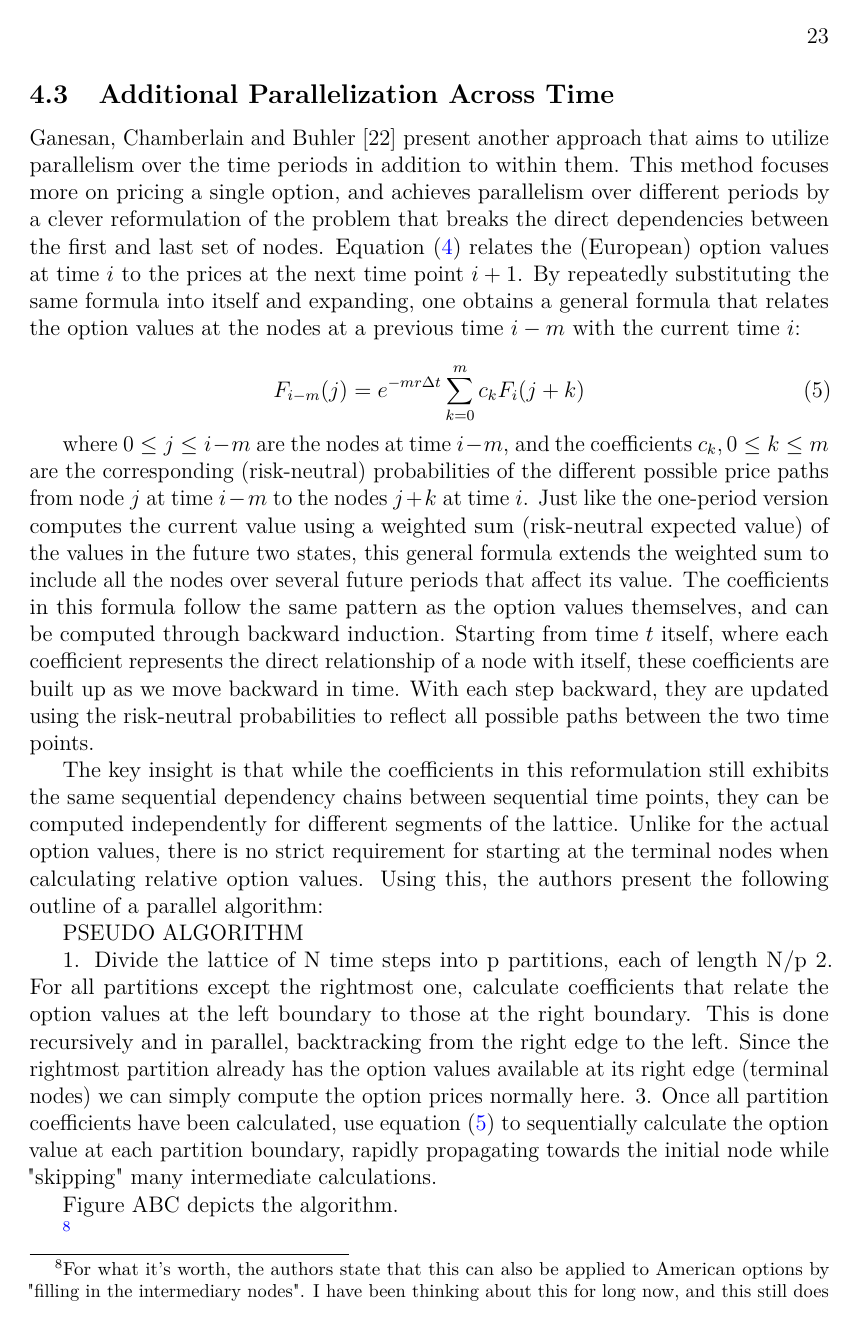
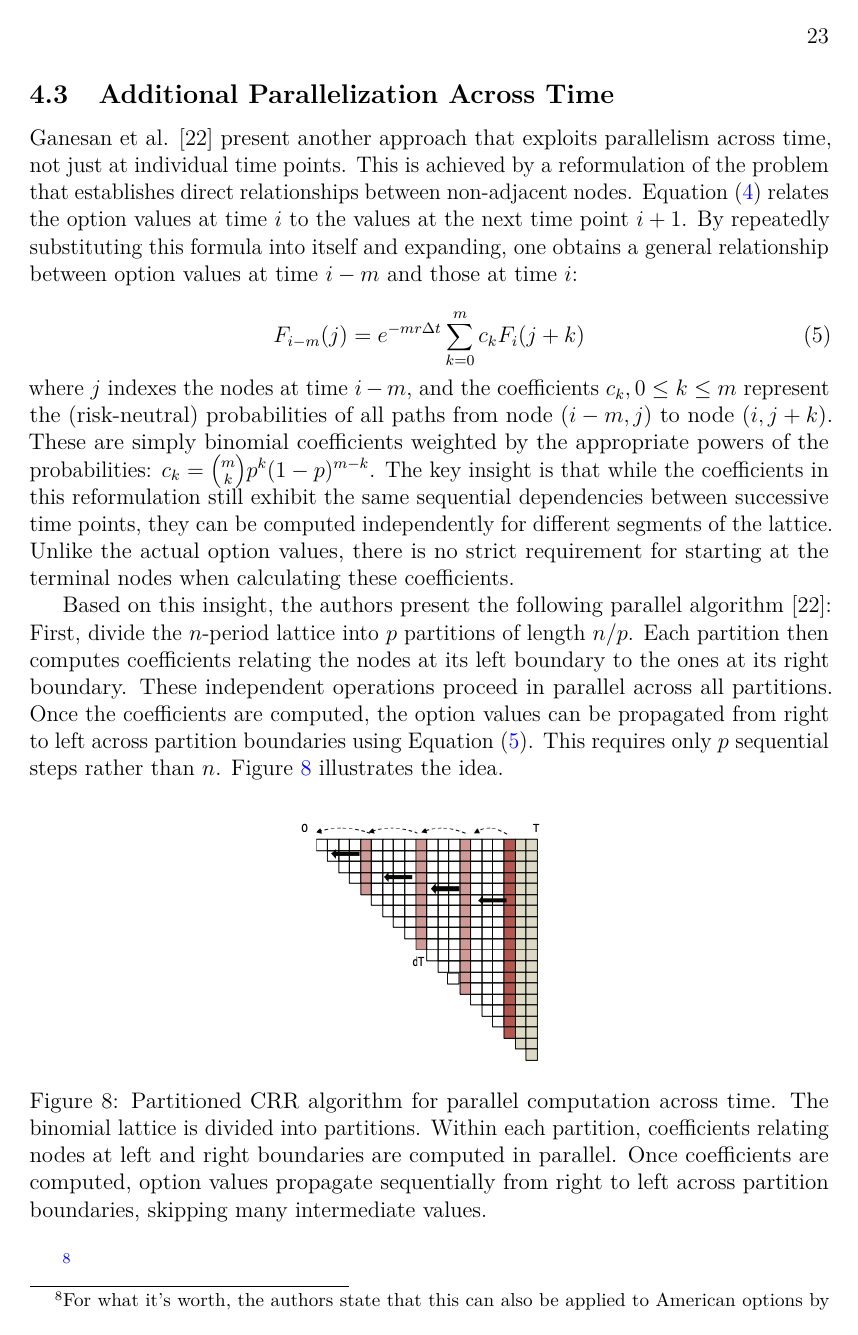
Before and after one commit to DanteMichaeli/GPU-option-pricing-thesis, a LaTeX thesis (thesistemplate.tex): page 27 of 39. Compiled offline with pdfLaTeX.

Commit message:
halfway through time axis parallel rewrite

```diff
--- a/thesistemplate.tex
+++ b/thesistemplate.tex
@@ -802,31 +798,23 @@ For large lattices, the naive parallelization encounters synchronization bottlen
 \clearpage
 
 \subsection{Additional Parallelization Across Time}
-Ganesan, Chamberlain and Buhler \cite{ganesan2009acceleration} present another approach that aims to utilize parallelism over the time periods in addition to within them. This method focuses more on pricing a single option, and achieves parallelism over different periods by a clever reformulation of the problem that breaks the direct dependencies between the first and last set of nodes. \cref{eq:risk-neutral-expectancy} relates the (European) option values at time $i$ to the prices at the next time point $i+1$. By repeatedly substituting the same formula into itself and expanding, one obtains a general formula that relates the option values at the nodes at a previous time $i-m$ with the current time $i$:
+Ganesan et al. \cite{ganesan2009acceleration} present another approach that exploits parallelism across time, not just at individual time points. This is achieved by a reformulation of the problem that establishes direct relationships between non-adjacent nodes. \cref{eq:risk-neutral-expectancy} relates the option values at time $i$ to the values at the next time point $i+1$. By repeatedly substituting this formula into itself and expanding, one obtains a general relationship between option values at time $i-m$ and those at time $i$:
 
 \begin{equation}
     F_{i-m}(j) = e^{-m r \Delta t} \sum_{k=0}^m c_k F_i(j+k)
 \label{relative-prices}
 \end{equation}
+where $j$ indexes the nodes at time $i-m$, and the coefficients $c_k, 0 \leq k \leq m$ represent the (risk-neutral) probabilities of all paths from node $(i-m,j)$ to node $(i,j+k)$. These are simply binomial coefficients weighted by the appropriate powers of the probabilities: $c_k = \binom{m}{k}p^k(1-p)^{m-k}$. The key insight is that while the coefficients in this reformulation still exhibit the same sequential dependencies between successive time points, they can be computed independently for different segments of the lattice. Unlike the actual option values, there is no strict requirement for starting at the terminal nodes when calculating these coefficients.
 
-where $0 \leq j \leq i-m$ are the nodes at time $i-m$, and the coefficients $c_k, 0 \leq k \leq m$ are the corresponding (risk-neutral) probabilities of the different possible price paths from node $j$ at time $i-m$ to the nodes $j+k$ at time $i$. Just like the one-period version computes the current value using a weighted sum (risk-neutral expected value) of the values in the future two states, this general formula extends the weighted sum to include all the nodes over several future periods that affect its value. The coefficients in this formula follow the same pattern as the option values themselves, and can be computed through backward induction. Starting from time $t$ itself, where each coefficient represents the direct relationship of a node with itself, these coefficients are built up as we move backward in time. With each step backward, they are updated using the risk-neutral probabilities to reflect all possible paths between the two time points.
-
-The key insight is that while the coefficients in this reformulation still exhibits the same sequential dependency chains between sequential time points, they can be computed independently for different segments of the lattice. Unlike for the actual option values, there is no strict requirement for starting at the terminal nodes when calculating relative option values. Using this, the authors present the following outline of a parallel algorithm:
-
-PSEUDO ALGORITHM
-
-1. Divide the lattice of N time steps into p partitions, each of length N/p
-2. For all partitions except the rightmost one, calculate coefficients that relate the option values at the left boundary to those at the right boundary. This is done recursively and in parallel, backtracking from the right edge to the left. Since the rightmost partition already has the option values available at its right edge (terminal nodes) we can simply compute the option prices normally here.
-3. Once all partition coefficients have been calculated, use equation \eqref{relative-prices} to sequentially calculate the option value at each partition boundary, rapidly propagating towards the initial node while "skipping" many intermediate calculations.
-
-Figure ABC depicts the algorithm.
+Based on this insight, the authors present the following parallel algorithm \cite{ganesan2009acceleration}: First, divide the $n$-period lattice into $p$ partitions of length $n/p$. Each partition then computes coefficients relating the nodes at its left boundary to the ones at its right boundary. These independent operations proceed in parallel across all partitions. Once the coefficients are computed, the option values can be propagated from right to left across partition boundaries using \cref{relative-prices}. This requires only $p$ sequential steps rather than $n$. \cref{fig:partitioned} illustrates the idea.
 
 
 \begin{figure}[h]
     \centering
-    \includegraphics[height=5cm]{CRRpartitioned.png}
-    \caption{A visualization of the parallelized CRR algorithm using partitioning. BLA BLA BLA lorem ipsum. MAKE YOUR OWN PICTURE OF THIS, OR CHECK IF THE FIGURES ARE OK TO USE UNDER COPYRIGHT}
-    \label{fig:combined}
+    \includegraphics[height=5cm]{External Images/CRRpartitioned.png}
+    \caption{Partitioned CRR algorithm for parallel computation across time. The binomial lattice is divided into partitions. Within each partition, coefficients relating nodes at left and right boundaries are computed in parallel. Once coefficients are computed, option values propagate sequentially from right to left across partition boundaries, skipping many intermediate values.}
+
+    \label{fig:partitioned}
 \end{figure}
 
 
```
Also changed, not shown: External Images/CRRpartitioned.png (renamed from CRRpartitioned.png), External Images/oneperiodbinom.jpg (renamed from oneperiodbinom.jpg), thesistemplate.tex (4 more changed lines).
